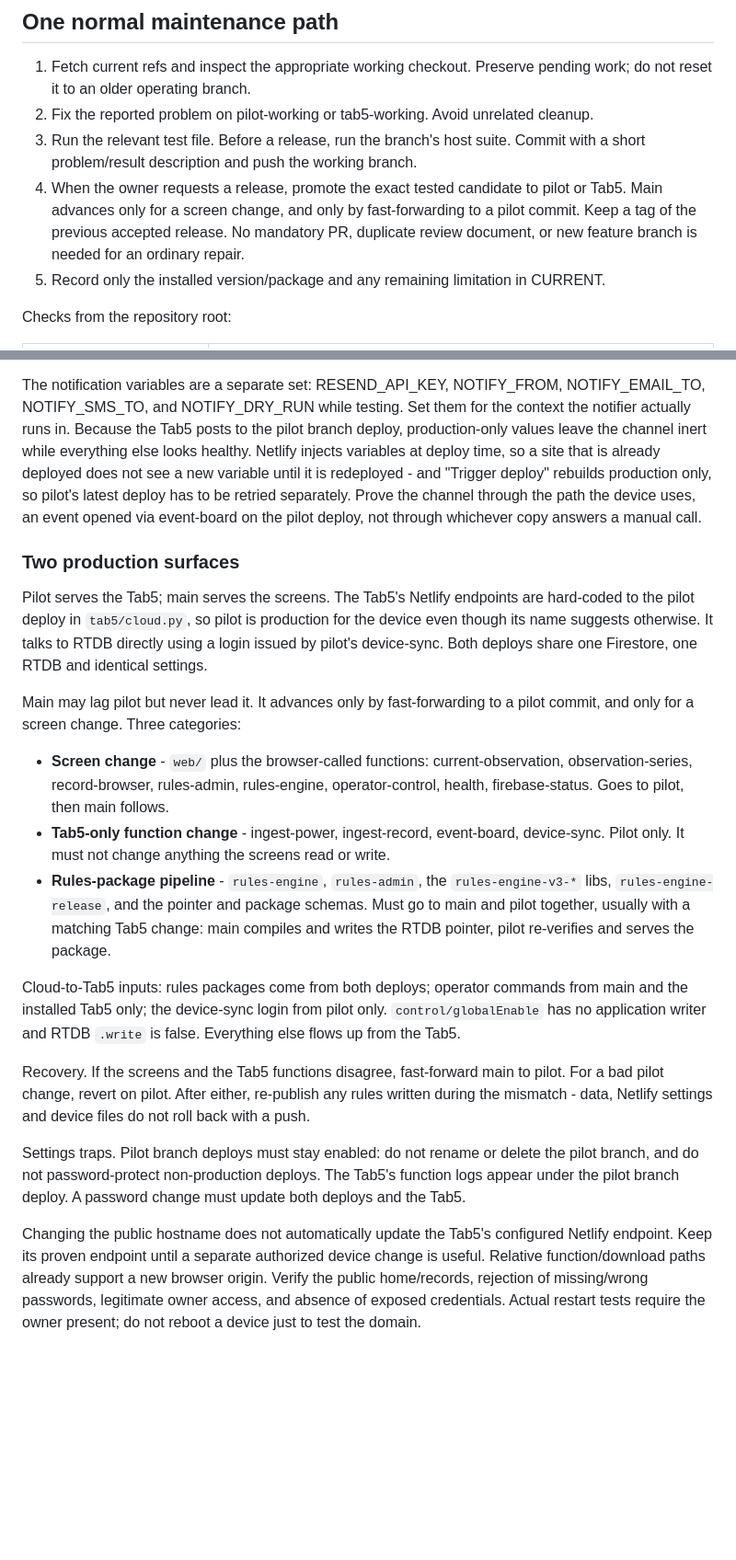
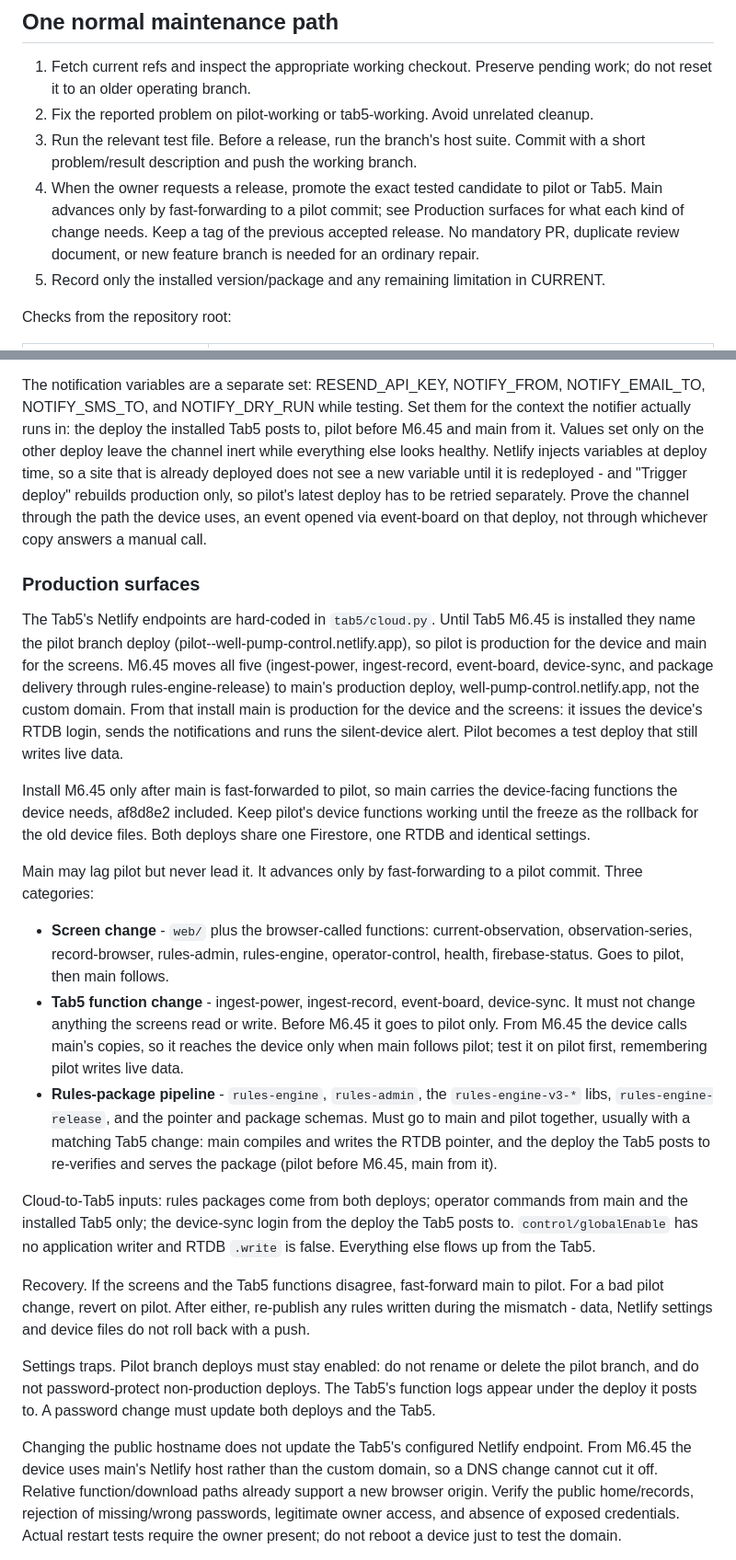
Before and after one commit to bobebaugh/well-pump-control, a Markdown page: BETA.md, 2 parts joined by grey strips. Shown at 92% size. Rendered like a GitHub page; blank space fills up the shorter version.

Commit message:
Main becomes the device's production deploy from Tab5 M6.45
BETA's production surfaces now describe the transition: pilot serves the
Tab5 until M6.45 is installed, main from then on, and the build must not
be installed before main is fast-forwarded to pilot. DESIGN records loop
containment, the daily SNTP resync and the 30-minute board re-send.

Co-Authored-By: Claude Opus 5.5 <noreply@anthropic.com>
Claude-Session: https://claude.ai/code/session_01Knk1c6KvrJaVW8Chn8VZJP

```diff
--- a/BETA.md
+++ b/BETA.md
@@ -8,8 +8,9 @@
 3. Run the relevant test file. Before a release, run the branch's host suite. Commit
    with a short problem/result description and push the working branch.
 4. When the owner requests a release, promote the exact tested candidate to pilot
-   or Tab5. Main advances only for a screen change, and only by fast-forwarding to a
-   pilot commit. Keep a tag of the previous accepted release. No mandatory PR, duplicate review document,
+   or Tab5. Main advances only by fast-forwarding to a pilot commit; see Production
+   surfaces for what each kind of change needs. Keep a tag of the previous accepted
+   release. No mandatory PR, duplicate review document,
    or new feature branch is needed for an ordinary repair.
 5. Record only the installed version/package and any remaining limitation in CURRENT.
 
@@ -93,37 +94,50 @@ Keep branch deployment restricted to pilot; working branches are source maintena
 
 The notification variables are a separate set: RESEND_API_KEY, NOTIFY_FROM,
 NOTIFY_EMAIL_TO, NOTIFY_SMS_TO, and NOTIFY_DRY_RUN while testing. Set them for the
-context the notifier actually runs in. Because the Tab5 posts to the pilot branch
-deploy, production-only values leave the channel inert while everything else looks
-healthy. Netlify injects variables at deploy time, so a site that is already deployed
-does not see a new variable until it is redeployed - and "Trigger deploy" rebuilds
-production only, so pilot's latest deploy has to be retried separately. Prove the
-channel through the path the device uses, an event opened via event-board on the
-pilot deploy, not through whichever copy answers a manual call.
+context the notifier actually runs in: the deploy the installed Tab5 posts to, pilot
+before M6.45 and main from it. Values set only on the other deploy leave the channel
+inert while everything else looks healthy. Netlify injects variables at deploy time,
+so a site that is already deployed does not see a new variable until it is redeployed -
+and "Trigger deploy" rebuilds production only, so pilot's latest deploy has to be
+retried separately. Prove the channel through the path the device uses, an event
+opened via event-board on that deploy, not through whichever copy answers a manual
+call.
 
-### Two production surfaces
+### Production surfaces
 
-Pilot serves the Tab5; main serves the screens. The Tab5's Netlify endpoints are
-hard-coded to the pilot deploy in `tab5/cloud.py`, so pilot is production for the
-device even though its name suggests otherwise. It talks to RTDB directly using a
-login issued by pilot's device-sync. Both deploys share one Firestore, one RTDB and
-identical settings.
+The Tab5's Netlify endpoints are hard-coded in `tab5/cloud.py`. Until Tab5 M6.45 is
+installed they name the pilot branch deploy (pilot--well-pump-control.netlify.app),
+so pilot is production for the device and main for the screens. M6.45 moves all five
+(ingest-power, ingest-record, event-board, device-sync, and package delivery through
+rules-engine-release) to main's production deploy, well-pump-control.netlify.app, not
+the custom domain. From that install main is production for the device and the
+screens: it issues the device's RTDB login, sends the notifications and runs the
+silent-device alert. Pilot becomes a test deploy that still writes live data.
+
+Install M6.45 only after main is fast-forwarded to pilot, so main carries the
+device-facing functions the device needs, af8d8e2 included. Keep pilot's device
+functions working until the freeze as the rollback for the old device files. Both
+deploys share one Firestore, one RTDB and identical settings.
 
 Main may lag pilot but never lead it. It advances only by fast-forwarding to a pilot
-commit, and only for a screen change. Three categories:
+commit. Three categories:
 
 - **Screen change** - `web/` plus the browser-called functions: current-observation,
   observation-series, record-browser, rules-admin, rules-engine, operator-control,
   health, firebase-status. Goes to pilot, then main follows.
-- **Tab5-only function change** - ingest-power, ingest-record, event-board,
-  device-sync. Pilot only. It must not change anything the screens read or write.
+- **Tab5 function change** - ingest-power, ingest-record, event-board, device-sync.
+  It must not change anything the screens read or write. Before M6.45 it goes to
+  pilot only. From M6.45 the device calls main's copies, so it reaches the device only
+  when main follows pilot; test it on pilot first, remembering pilot writes live data.
 - **Rules-package pipeline** - `rules-engine`, `rules-admin`, the `rules-engine-v3-*`
   libs, `rules-engine-release`, and the pointer and package schemas. Must go to main
   and pilot together, usually with a matching Tab5 change: main compiles and writes
-  the RTDB pointer, pilot re-verifies and serves the package.
+  the RTDB pointer, and the deploy the Tab5 posts to re-verifies and serves the
+  package (pilot before M6.45, main from it).
 
 Cloud-to-Tab5 inputs: rules packages come from both deploys; operator commands from
-main and the installed Tab5 only; the device-sync login from pilot only.
+main and the installed Tab5 only; the device-sync login from the deploy the Tab5 posts
+to.
 `control/globalEnable` has no application writer and RTDB `.write` is false.
 Everything else flows up from the Tab5.
 
@@ -134,12 +148,12 @@ a push.
 
 Settings traps. Pilot branch deploys must stay enabled: do not rename or delete the
 pilot branch, and do not password-protect non-production deploys. The Tab5's function
-logs appear under the pilot branch deploy. A password change must update both deploys
+logs appear under the deploy it posts to. A password change must update both deploys
 and the Tab5.
 
-Changing the public hostname does not automatically update the Tab5's configured
-Netlify endpoint. Keep its proven endpoint until a separate authorized device change
-is useful. Relative function/download paths already support a new browser origin.
+Changing the public hostname does not update the Tab5's configured Netlify endpoint.
+From M6.45 the device uses main's Netlify host rather than the custom domain, so a DNS
+change cannot cut it off. Relative function/download paths already support a new browser origin.
 Verify the public home/records, rejection of missing/wrong passwords, legitimate
 owner access, and absence of exposed credentials. Actual restart tests require the
 owner present; do not reboot a device just to test the domain.
```
Also changed, not shown: CURRENT.md (+14 -7 lines), DESIGN.md (+9 -3 lines).
